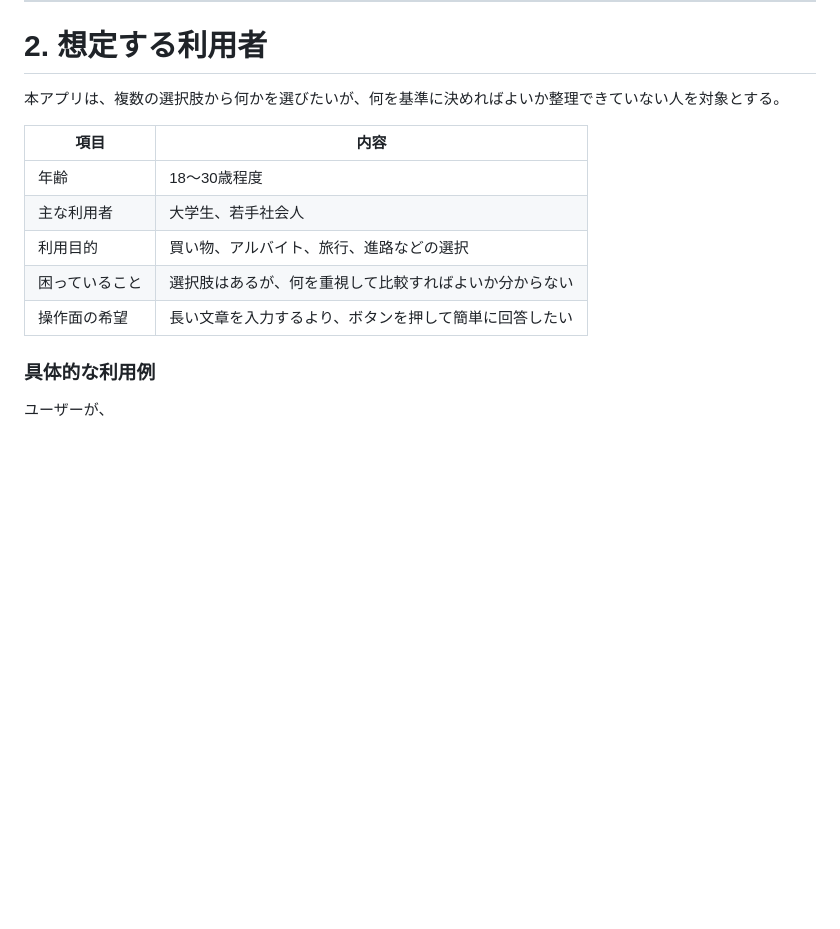
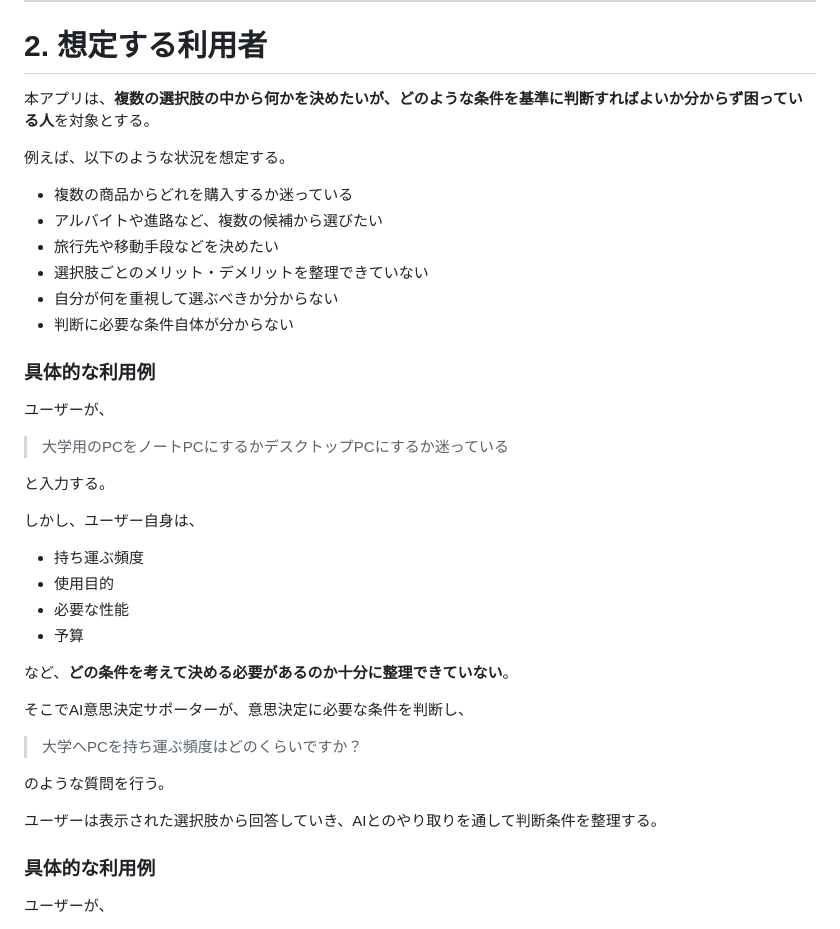
Before and after one commit to mie-u-psd-2026/mu-psd07, a Markdown page: design-document.md, the part around the change. Drawn GitHub-style; blank space fills up the shorter version.

Commit message:
想定する利用者の更新

```diff
--- a/design-document.md
+++ b/design-document.md
@@ -20,15 +20,41 @@ AIからの質問への回答は、ユーザーの入力負担を減らすため
 
 # 2. 想定する利用者
 
-本アプリは、複数の選択肢から何かを選びたいが、何を基準に決めればよいか整理できていない人を対象とする。
+本アプリは、**複数の選択肢の中から何かを決めたいが、どのような条件を基準に判断すればよいか分からず困っている人**を対象とする。
 
-| 項目 | 内容 |
-|---|---|
-| 年齢 | 18～30歳程度 |
-| 主な利用者 | 大学生、若手社会人 |
-| 利用目的 | 買い物、アルバイト、旅行、進路などの選択 |
-| 困っていること | 選択肢はあるが、何を重視して比較すればよいか分からない |
-| 操作面の希望 | 長い文章を入力するより、ボタンを押して簡単に回答したい |
+例えば、以下のような状況を想定する。
+
+- 複数の商品からどれを購入するか迷っている
+- アルバイトや進路など、複数の候補から選びたい
+- 旅行先や移動手段などを決めたい
+- 選択肢ごとのメリット・デメリットを整理できていない
+- 自分が何を重視して選ぶべきか分からない
+- 判断に必要な条件自体が分からない
+
+### 具体的な利用例
+
+ユーザーが、
+
+> 大学用のPCをノートPCにするかデスクトップPCにするか迷っている
+
+と入力する。
+
+しかし、ユーザー自身は、
+
+- 持ち運ぶ頻度
+- 使用目的
+- 必要な性能
+- 予算
+
+など、**どの条件を考えて決める必要があるのか十分に整理できていない**。
+
+そこでAI意思決定サポーターが、意思決定に必要な条件を判断し、
+
+> 大学へPCを持ち運ぶ頻度はどのくらいですか？
+
+のような質問を行う。
+
+ユーザーは表示された選択肢から回答していき、AIとのやり取りを通して判断条件を整理する。
 
 ### 具体的な利用例
 
```
